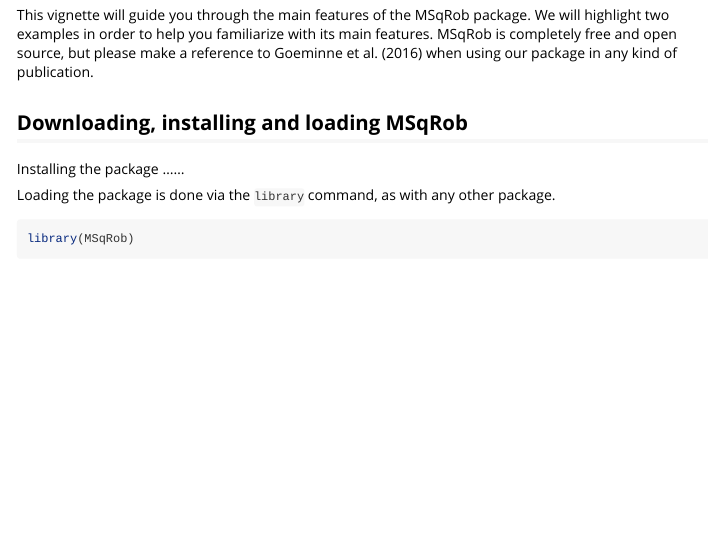
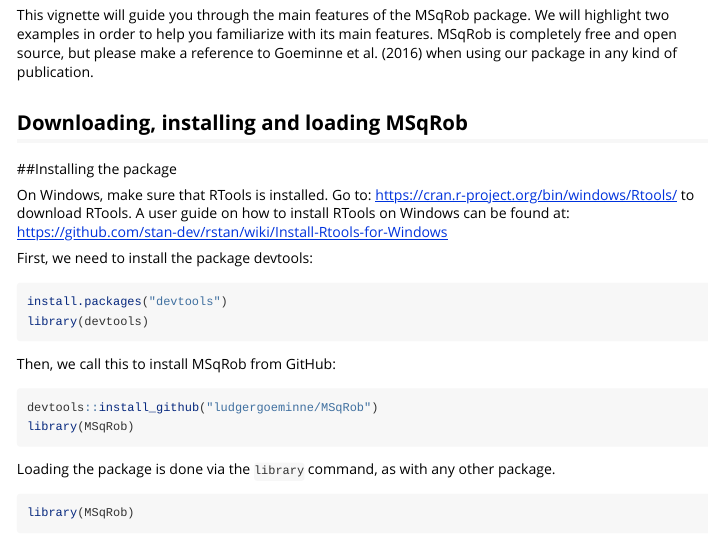
Before and after one commit to statOmics/MSqRob, an R Markdown document (vignettes/MSqRob.Rmd): the page in a window 1100 px wide, from 480 px down. Rendered offline with R 4.5, knitr and Pandoc, with nearby package versions; long lines of code are wrapped.

Commit message:
Add files via upload

````diff
--- a/vignettes/MSqRob.Rmd
+++ b/vignettes/MSqRob.Rmd
@@ -22,8 +22,22 @@
 
 ## Downloading, installing and loading MSqRob
 
-Installing the package
-......
+##Installing the package
+
+On Windows, make sure that RTools is installed. Go to: https://cran.r-project.org/bin/windows/Rtools/ to download RTools. A user guide on how to install RTools on Windows can be found at: https://github.com/stan-dev/rstan/wiki/Install-Rtools-for-Windows
+
+First, we need to install the package devtools:
+```{r eval=FALSE}
+install.packages("devtools")
+library(devtools)
+```
+
+Then, we call this to install MSqRob from GitHub:
+
+```{r eval=FALSE}
+devtools::install_github("ludgergoeminne/MSqRob")
+library(MSqRob)
+```
 
 Loading the package is done via the `library` command, as with any other package.
 ```{r eval=FALSE}
````
